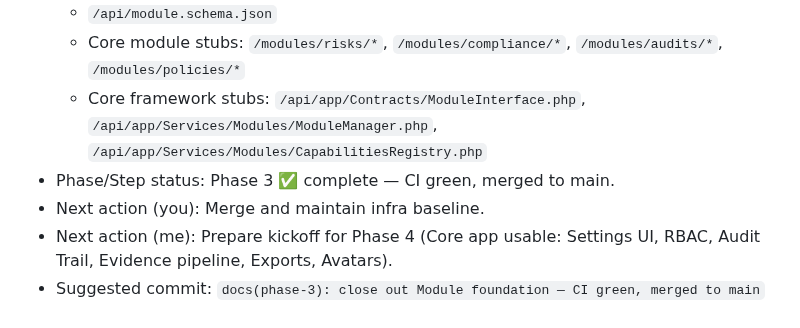
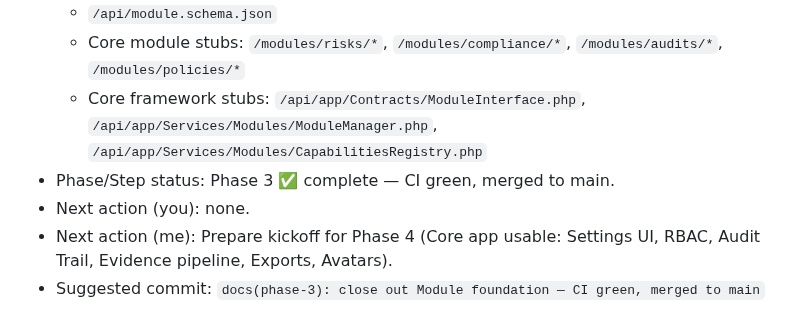
Before and after one commit to Grunticus03/phpGRC, a Markdown page: docs/SESSION-LOG.md, the part around the change. Drawn GitHub-style.

```diff
--- a/docs/SESSION-LOG.md
+++ b/docs/SESSION-LOG.md
@@ -234,6 +234,6 @@ Use it to maintain a permanent, auditable record of all work across phases.
   - Core module stubs: `/modules/risks/*`, `/modules/compliance/*`, `/modules/audits/*`, `/modules/policies/*`
   - Core framework stubs: `/api/app/Contracts/ModuleInterface.php`, `/api/app/Services/Modules/ModuleManager.php`, `/api/app/Services/Modules/CapabilitiesRegistry.php`
 - Phase/Step status: Phase 3 ✅ complete — CI green, merged to main.
-- Next action (you): Merge and maintain infra baseline.
+- Next action (you): none.
 - Next action (me): Prepare kickoff for Phase 4 (Core app usable: Settings UI, RBAC, Audit Trail, Evidence pipeline, Exports, Avatars).
 - Suggested commit: `docs(phase-3): close out Module foundation — CI green, merged to main`
```
Also changed, not shown: docs/phase-4/PHASE-4-KICKOFF.md (added, +118 -0 lines), docs/phase-4/PHASE-4-SPEC.md (added, +144 -0 lines).
